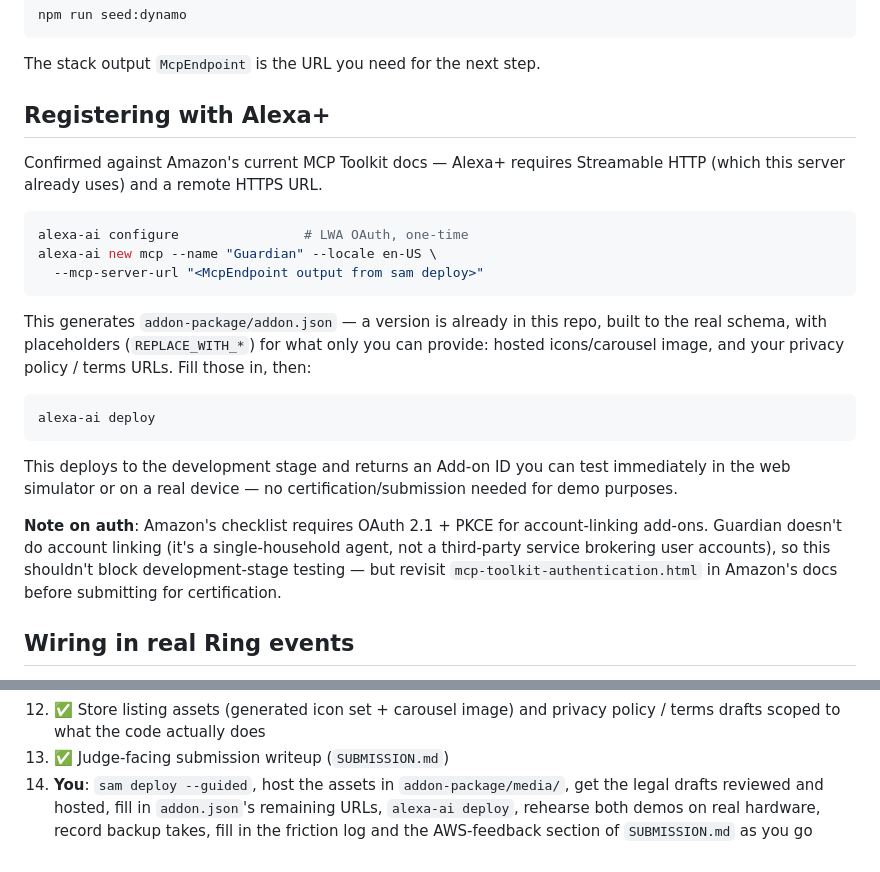
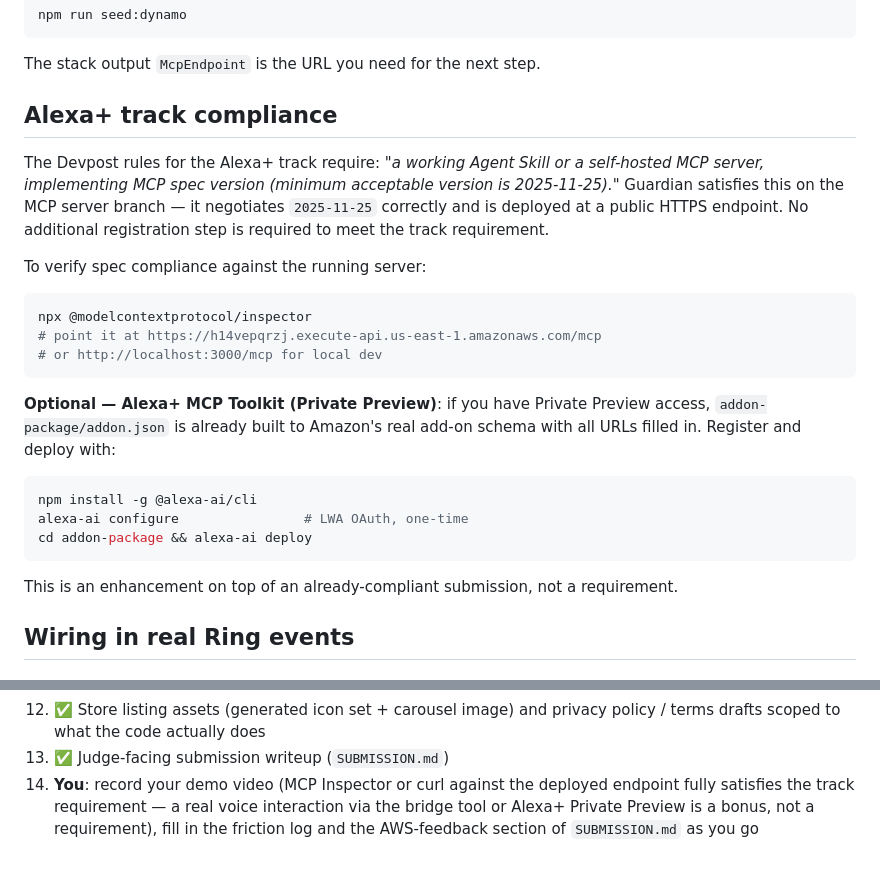
Before and after one commit to waleoxy/guardian_agent_mcp, a Markdown page: README.md, 2 parts joined by grey strips. Drawn GitHub-style.

Commit message:
Correct Alexa+ track requirement: self-hosted MCP server satisfies the bar, alexa-ai deploy is optional

````diff
--- a/README.md
+++ b/README.md
@@ -234,36 +234,36 @@ npm run seed:dynamo
 
 The stack output `McpEndpoint` is the URL you need for the next step.
 
-## Registering with Alexa+
+## Alexa+ track compliance
 
-Confirmed against Amazon's current MCP Toolkit docs — Alexa+ requires
-Streamable HTTP (which this server already uses) and a remote HTTPS URL.
+The Devpost rules for the Alexa+ track require: *"a working Agent Skill
+or a self-hosted MCP server, implementing MCP spec version (minimum
+acceptable version is 2025-11-25)."* Guardian satisfies this on the
+MCP server branch — it negotiates `2025-11-25` correctly and is
+deployed at a public HTTPS endpoint. No additional registration step
+is required to meet the track requirement.
+
+To verify spec compliance against the running server:
 
 ```bash
-alexa-ai configure                # LWA OAuth, one-time
-alexa-ai new mcp --name "Guardian" --locale en-US \
-  --mcp-server-url "<McpEndpoint output from sam deploy>"
+npx @modelcontextprotocol/inspector
+# point it at https://h14vepqrzj.execute-api.us-east-1.amazonaws.com/mcp
+# or http://localhost:3000/mcp for local dev
 ```
 
-This generates `addon-package/addon.json` — a version is already in
-this repo, built to the real schema, with placeholders (`REPLACE_WITH_*`)
-for what only you can provide: hosted icons/carousel image, and your
-privacy policy / terms URLs. Fill those in, then:
+**Optional — Alexa+ MCP Toolkit (Private Preview)**: if you have
+Private Preview access, `addon-package/addon.json` is already built to
+Amazon's real add-on schema with all URLs filled in. Register and
+deploy with:
 
 ```bash
-alexa-ai deploy
+npm install -g @alexa-ai/cli
+alexa-ai configure                # LWA OAuth, one-time
+cd addon-package && alexa-ai deploy
 ```
 
-This deploys to the development stage and returns an Add-on ID you can
-test immediately in the web simulator or on a real device — no
-certification/submission needed for demo purposes.
-
-**Note on auth**: Amazon's checklist requires OAuth 2.1 + PKCE for
-account-linking add-ons. Guardian doesn't do account linking (it's a
-single-household agent, not a third-party service brokering user
-accounts), so this shouldn't block development-stage testing — but
-revisit `mcp-toolkit-authentication.html` in Amazon's docs before
-submitting for certification.
+This is an enhancement on top of an already-compliant submission, not
+a requirement.
 
 ## Wiring in real Ring events
 
@@ -329,8 +329,8 @@ get them reviewed, host them, then point `addon.json`'s
 11. ✅ Demo script, timed and mapped to tested tool calls, with a backup-video plan
 12. ✅ Store listing assets (generated icon set + carousel image) and privacy policy / terms drafts scoped to what the code actually does
 13. ✅ Judge-facing submission writeup (`SUBMISSION.md`)
-14. **You**: `sam deploy --guided`, host the assets in
-    `addon-package/media/`, get the legal drafts reviewed and hosted,
-    fill in `addon.json`'s remaining URLs, `alexa-ai deploy`, rehearse
-    both demos on real hardware, record backup takes, fill in the
-    friction log and the AWS-feedback section of `SUBMISSION.md` as you go
+14. **You**: record your demo video (MCP Inspector or curl against the
+    deployed endpoint fully satisfies the track requirement — a real
+    voice interaction via the bridge tool or Alexa+ Private Preview is
+    a bonus, not a requirement), fill in the friction log and the
+    AWS-feedback section of `SUBMISSION.md` as you go
````
Also changed, not shown: SUBMISSION.md (+6 -4 lines).
